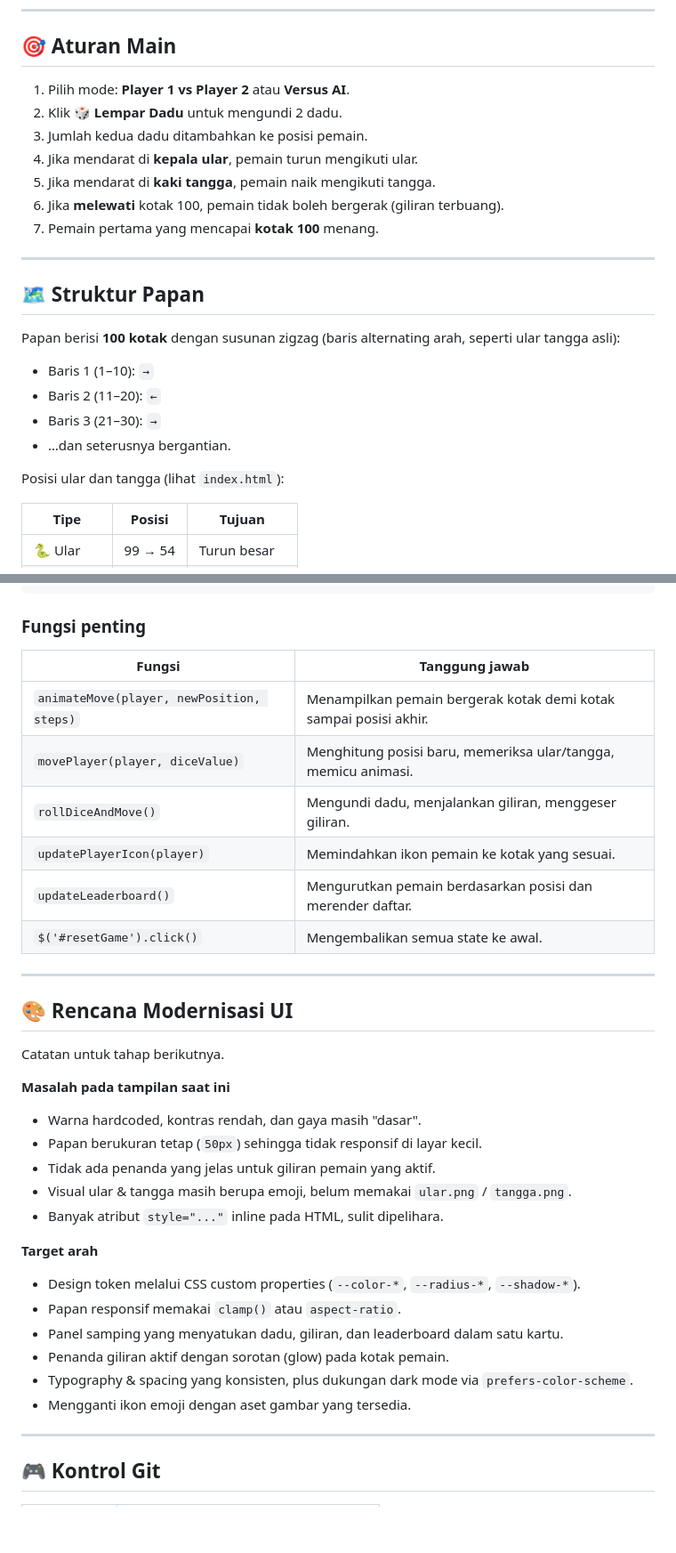
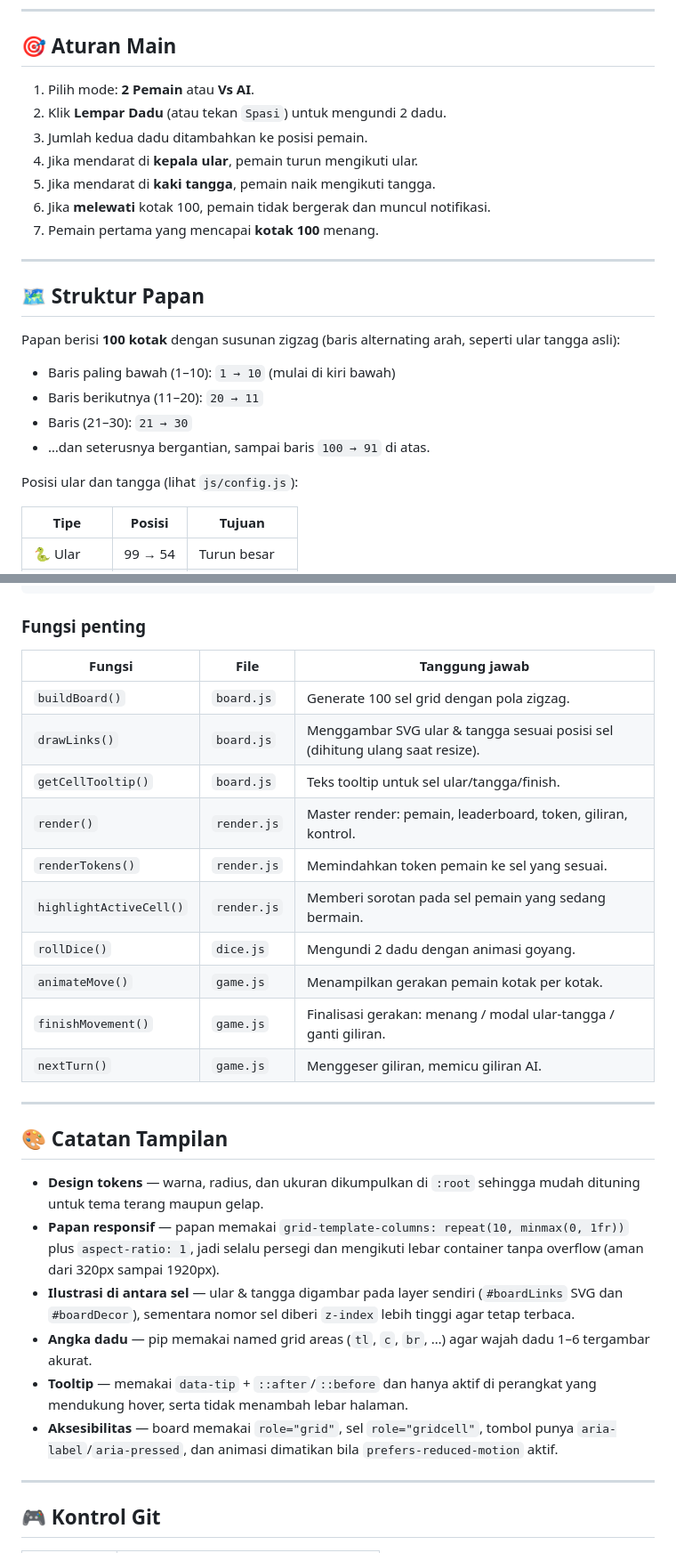
Before and after one commit to AmirulJusticia0507/ulartangga, a Markdown page: README.md, 2 parts joined by grey strips. Shown at 89% size. GitHub-like rendering; blank space fills up the shorter version.

```diff
--- a/README.md
+++ b/README.md
@@ -74,12 +78,12 @@ php -S localhost:8080
 
 ## 🎯 Aturan Main
 
-1. Pilih mode: **Player 1 vs Player 2** atau **Versus AI**.
-2. Klik **🎲 Lempar Dadu** untuk mengundi 2 dadu.
+1. Pilih mode: **2 Pemain** atau **Vs AI**.
+2. Klik **Lempar Dadu** (atau tekan `Spasi`) untuk mengundi 2 dadu.
 3. Jumlah kedua dadu ditambahkan ke posisi pemain.
 4. Jika mendarat di **kepala ular**, pemain turun mengikuti ular.
 5. Jika mendarat di **kaki tangga**, pemain naik mengikuti tangga.
-6. Jika **melewati** kotak 100, pemain tidak boleh bergerak (giliran terbuang).
+6. Jika **melewati** kotak 100, pemain tidak bergerak dan muncul notifikasi.
 7. Pemain pertama yang mencapai **kotak 100** menang.
 
 ---
@@ -88,12 +92,12 @@ php -S localhost:8080
 
 Papan berisi **100 kotak** dengan susunan zigzag (baris alternating arah, seperti ular tangga asli):
 
-- Baris 1 (1–10):  `→`
-- Baris 2 (11–20): `←`
-- Baris 3 (21–30): `→`
-- …dan seterusnya bergantian.
+- Baris paling bawah (1–10):  `1 → 10` (mulai di kiri bawah)
+- Baris berikutnya (11–20):   `20 → 11`
+- Baris (21–30):              `21 → 30`
+- …dan seterusnya bergantian, sampai baris `100 → 91` di atas.
 
-Posisi ular dan tangga (lihat `index.html`):
+Posisi ular dan tangga (lihat `js/config.js`):
 
 | Tipe | Posisi | Tujuan |
 | --- | --- | --- |
@@ -174,37 +190,36 @@ rollDiceAndMove()
 
 ### Fungsi penting
 
-| Fungsi | Tanggung jawab |
-| --- | --- |
-| `animateMove(player, newPosition, steps)` | Menampilkan pemain bergerak kotak demi kotak sampai posisi akhir. |
-| `movePlayer(player, diceValue)` | Menghitung posisi baru, memeriksa ular/tangga, memicu animasi. |
-| `rollDiceAndMove()` | Mengundi dadu, menjalankan giliran, menggeser giliran. |
-| `updatePlayerIcon(player)` | Memindahkan ikon pemain ke kotak yang sesuai. |
-| `updateLeaderboard()` | Mengurutkan pemain berdasarkan posisi dan merender daftar. |
-| `$('#resetGame').click()` | Mengembalikan semua state ke awal. |
+| Fungsi | File | Tanggung jawab |
+| --- | --- | --- |
+| `buildBoard()` | `board.js` | Generate 100 sel grid dengan pola zigzag. |
+| `drawLinks()` | `board.js` | Menggambar SVG ular & tangga sesuai posisi sel (dihitung ulang saat resize). |
+| `getCellTooltip()` | `board.js` | Teks tooltip untuk sel ular/tangga/finish. |
+| `render()` | `render.js` | Master render: pemain, leaderboard, token, giliran, kontrol. |
+| `renderTokens()` | `render.js` | Memindahkan token pemain ke sel yang sesuai. |
+| `highlightActiveCell()` | `render.js` | Memberi sorotan pada sel pemain yang sedang bermain. |
+| `rollDice()` | `dice.js` | Mengundi 2 dadu dengan animasi goyang. |
+| `animateMove()` | `game.js` | Menampilkan gerakan pemain kotak per kotak. |
+| `finishMovement()` | `game.js` | Finalisasi gerakan: menang / modal ular-tangga / ganti giliran. |
+| `nextTurn()` | `game.js` | Menggeser giliran, memicu giliran AI. |
 
 ---
 
-## 🎨 Rencana Modernisasi UI
+## 🎨 Catatan Tampilan
 
-Catatan untuk tahap berikutnya.
-
-**Masalah pada tampilan saat ini**
-
-- Warna hardcoded, kontras rendah, dan gaya masih "dasar".
-- Papan berukuran tetap (`50px`) sehingga tidak responsif di layar kecil.
-- Tidak ada penanda yang jelas untuk giliran pemain yang aktif.
-- Visual ular & tangga masih berupa emoji, belum memakai `ular.png` / `tangga.png`.
-- Banyak atribut `style="..."` inline pada HTML, sulit dipelihara.
-
-**Target arah**
-
-- Design token melalui CSS custom properties (`--color-*`, `--radius-*`, `--shadow-*`).
-- Papan responsif memakai `clamp()` atau `aspect-ratio`.
-- Panel samping yang menyatukan dadu, giliran, dan leaderboard dalam satu kartu.
-- Penanda giliran aktif dengan sorotan (glow) pada kotak pemain.
-- Typography & spacing yang konsisten, plus dukungan dark mode via `prefers-color-scheme`.
-- Mengganti ikon emoji dengan aset gambar yang tersedia.
+- **Design tokens** — warna, radius, dan ukuran dikumpulkan di `:root` sehingga mudah dituning
+  untuk tema terang maupun gelap.
+- **Papan responsif** — papan memakai `grid-template-columns: repeat(10, minmax(0, 1fr))`
+  plus `aspect-ratio: 1`, jadi selalu persegi dan mengikuti lebar container tanpa overflow
+  (aman dari 320px sampai 1920px).
+- **Ilustrasi di antara sel** — ular & tangga digambar pada layer sendiri (`#boardLinks` SVG dan
+  `#boardDecor`), sementara nomor sel diberi `z-index` lebih tinggi agar tetap terbaca.
+- **Angka dadu** — pip memakai named grid areas (`tl`, `c`, `br`, …) agar wajah dadu
+  1–6 tergambar akurat.
+- **Tooltip** — memakai `data-tip` + `::after`/`::before` dan hanya aktif di perangkat
+  yang mendukung hover, serta tidak menambah lebar halaman.
+- **Aksesibilitas** — board memakai `role="grid"`, sel `role="gridcell"`, tombol punya
+  `aria-label`/`aria-pressed`, dan animasi dimatikan bila `prefers-reduced-motion` aktif.
 
 ---
 
```
Also changed, not shown: other parts of README.md (+68 -52 lines).
